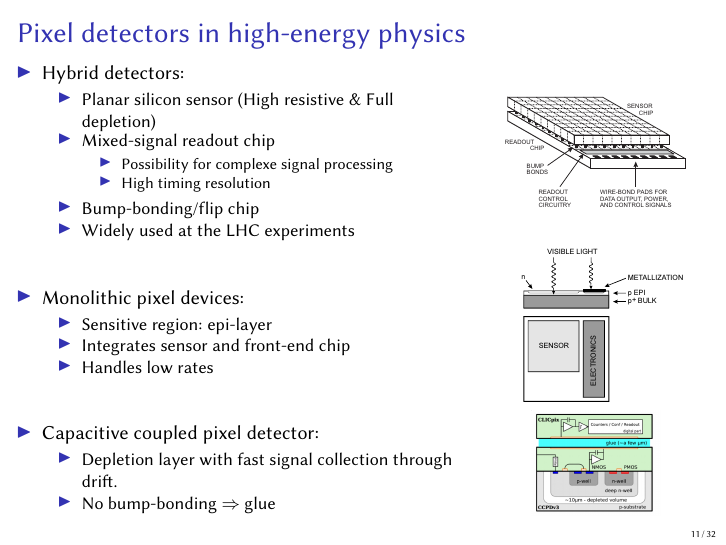
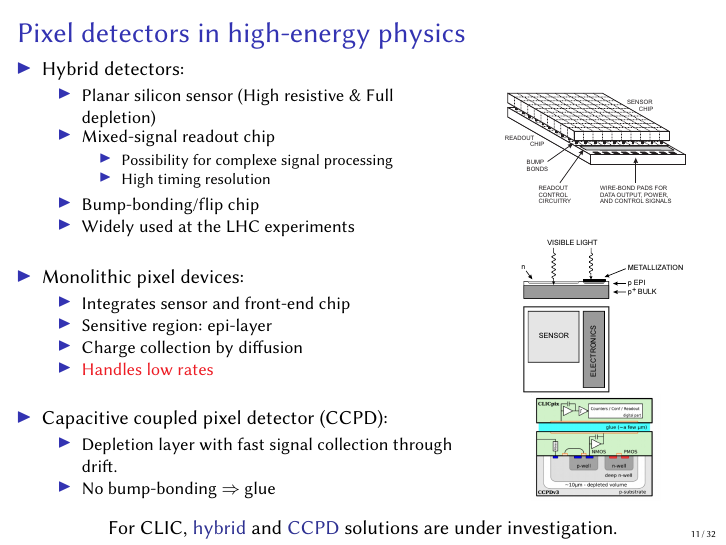
Before and after one commit to nalipour/PhDThesis, LaTeX slides (presentation/presentation.tex, which reads presentation/content.tex): page 11 of 32. Compiled offline with pdfLaTeX.

Commit message:
[presentation] minor change

```diff
--- a/presentation/content.tex
+++ b/presentation/content.tex
@@ -548,14 +548,16 @@
     \includegraphics[width=\textwidth]{figures/hybridDet.pdf}
   \end{columns}
 
+  \vspace{-0.1cm}
   \begin{columns}
     \column{0.7\textwidth}
     \begin{itemize}
     \item Monolithic pixel devices:
       \begin{itemize}
+      \item Integrates sensor and front-end chip
       \item Sensitive region: epi-layer
-      \item Integrates sensor and front-end chip
-      \item Handles low rates
+      \item Charge collection by diffusion
+      \item \textcolor{Red}{Handles low rates}
       \end{itemize}
     \end{itemize}
 
@@ -564,10 +566,11 @@
     \includegraphics[width=\textwidth]{figures/monolithic.pdf}
   \end{columns}
 
+  \vspace{-0.1cm}
   \begin{columns}
     \column{0.7\textwidth}
     \begin{itemize}
-    \item Capacitive coupled pixel detector:
+    \item Capacitive coupled pixel detector (CCPD):
       \begin{itemize}
       \item Depletion layer with fast signal collection through drift.
       \item No bump-bonding $\Rightarrow$ glue
@@ -578,6 +581,12 @@
     \centering
     \includegraphics[width=0.7\textwidth]{figures/HVCMOS_2stageAmpl.png}
   \end{columns}
+
+  \begin{block}{}
+    \centering For CLIC, \textcolor{Blue}{hybrid} and
+    \textcolor{Blue}{CCPD} solutions are under investigation.
+  \end{block}
+
 
 \end{frame}
 
```
